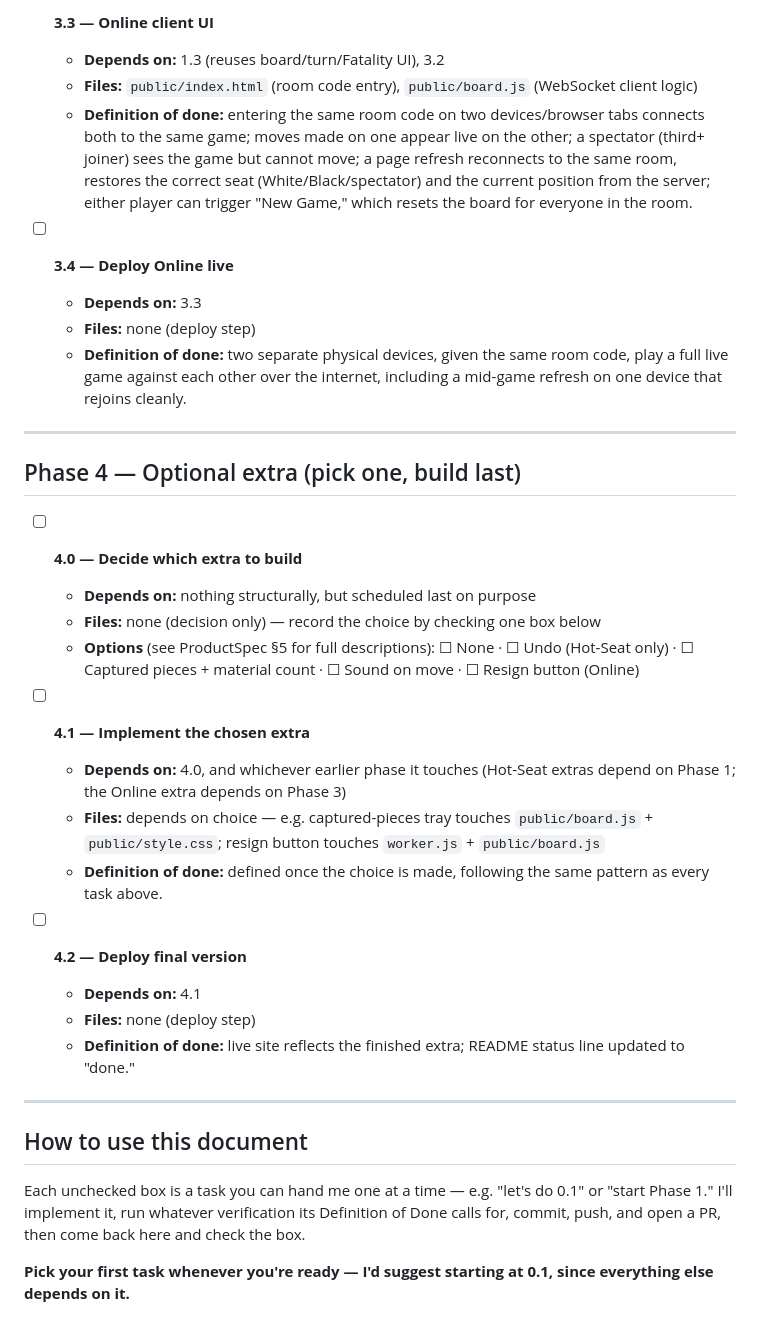
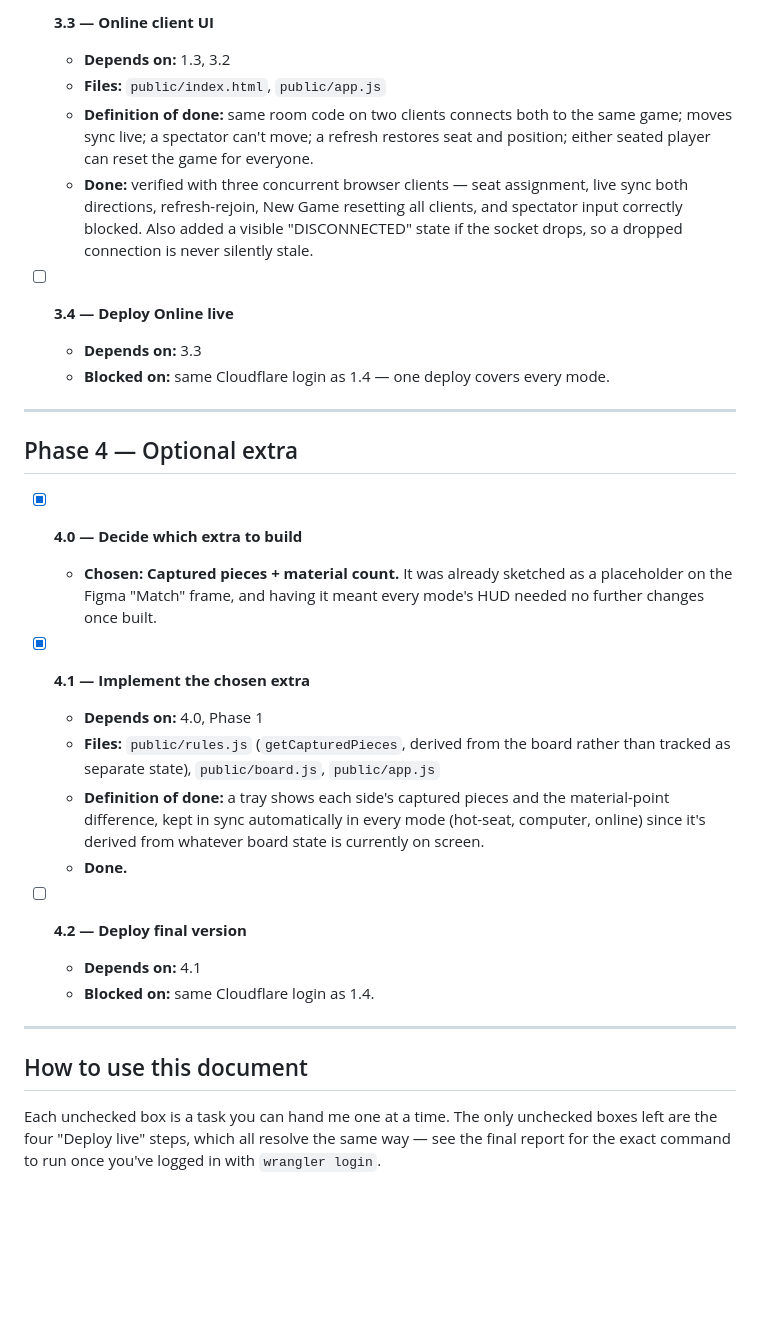
Before and after one commit to azami8805/Chess-Mortal-Kombat, a Markdown page: FEATUREROADMAP_workplan.md, the part around one of its changes. GitHub-like rendering; blank space fills up the shorter version.

```diff
--- a/FEATUREROADMAP_workplan.md
+++ b/FEATUREROADMAP_workplan.md
@@ -84,37 +96,33 @@ This is the build order. Every task is a checkbox with what it depends on, which
 
-- [ ] **3.3 — Online client UI**
-  - **Depends on:** 1.3 (reuses board/turn/Fatality UI), 3.2
-  - **Files:** `public/index.html` (room code entry), `public/board.js` (WebSocket client logic)
-  - **Definition of done:** entering the same room code on two devices/browser tabs connects both to the same game; moves made on one appear live on the other; a spectator (third+ joiner) sees the game but cannot move; a page refresh reconnects to the same room, restores the correct seat (White/Black/spectator) and the current position from the server; either player can trigger "New Game," which resets the board for everyone in the room.
+- [x] **3.3 — Online client UI**
+  - **Depends on:** 1.3, 3.2
+  - **Files:** `public/index.html`, `public/app.js`
+  - **Definition of done:** same room code on two clients connects both to the same game; moves sync live; a spectator can't move; a refresh restores seat and position; either seated player can reset the game for everyone.
+  - **Done:** verified with three concurrent browser clients — seat assignment, live sync both directions, refresh-rejoin, New Game resetting all clients, and spectator input correctly blocked. Also added a visible "DISCONNECTED" state if the socket drops, so a dropped connection is never silently stale.
 
 - [ ] **3.4 — Deploy Online live**
   - **Depends on:** 3.3
-  - **Files:** none (deploy step)
-  - **Definition of done:** two separate physical devices, given the same room code, play a full live game against each other over the internet, including a mid-game refresh on one device that rejoins cleanly.
+  - **Blocked on:** same Cloudflare login as 1.4 — one deploy covers every mode.
 
 ---
 
-## Phase 4 — Optional extra (pick one, build last)
+## Phase 4 — Optional extra
 
-- [ ] **4.0 — Decide which extra to build**
-  - **Depends on:** nothing structurally, but scheduled last on purpose
-  - **Files:** none (decision only) — record the choice by checking one box below
-  - **Options** (see ProductSpec §5 for full descriptions): ☐ None · ☐ Undo (Hot-Seat only) · ☐ Captured pieces + material count · ☐ Sound on move · ☐ Resign button (Online)
+- [x] **4.0 — Decide which extra to build**
+  - **Chosen: Captured pieces + material count.** It was already sketched as a placeholder on the Figma "Match" frame, and having it meant every mode's HUD needed no further changes once built.
 
-- [ ] **4.1 — Implement the chosen extra**
-  - **Depends on:** 4.0, and whichever earlier phase it touches (Hot-Seat extras depend on Phase 1; the Online extra depends on Phase 3)
-  - **Files:** depends on choice — e.g. captured-pieces tray touches `public/board.js` + `public/style.css`; resign button touches `worker.js` + `public/board.js`
-  - **Definition of done:** defined once the choice is made, following the same pattern as every task above.
+- [x] **4.1 — Implement the chosen extra**
+  - **Depends on:** 4.0, Phase 1
+  - **Files:** `public/rules.js` (`getCapturedPieces`, derived from the board rather than tracked as separate state), `public/board.js`, `public/app.js`
+  - **Definition of done:** a tray shows each side's captured pieces and the material-point difference, kept in sync automatically in every mode (hot-seat, computer, online) since it's derived from whatever board state is currently on screen.
+  - **Done.**
 
 - [ ] **4.2 — Deploy final version**
   - **Depends on:** 4.1
-  - **Files:** none (deploy step)
-  - **Definition of done:** live site reflects the finished extra; README status line updated to "done."
+  - **Blocked on:** same Cloudflare login as 1.4.
 
 ---
 
 ## How to use this document
 
-Each unchecked box is a task you can hand me one at a time — e.g. "let's do 0.1" or "start Phase 1." I'll implement it, run whatever verification its Definition of Done calls for, commit, push, and open a PR, then come back here and check the box.
-
-**Pick your first task whenever you're ready — I'd suggest starting at 0.1, since everything else depends on it.**
+Each unchecked box is a task you can hand me one at a time. The only unchecked boxes left are the four "Deploy live" steps, which all resolve the same way — see the final report for the exact command to run once you've logged in with `wrangler login`.
```
Also changed, not shown: other parts of FEATUREROADMAP_workplan.md (+45 -33 lines), ProductSpec.md (+2 -8 lines), README.md (+22 -3 lines).
